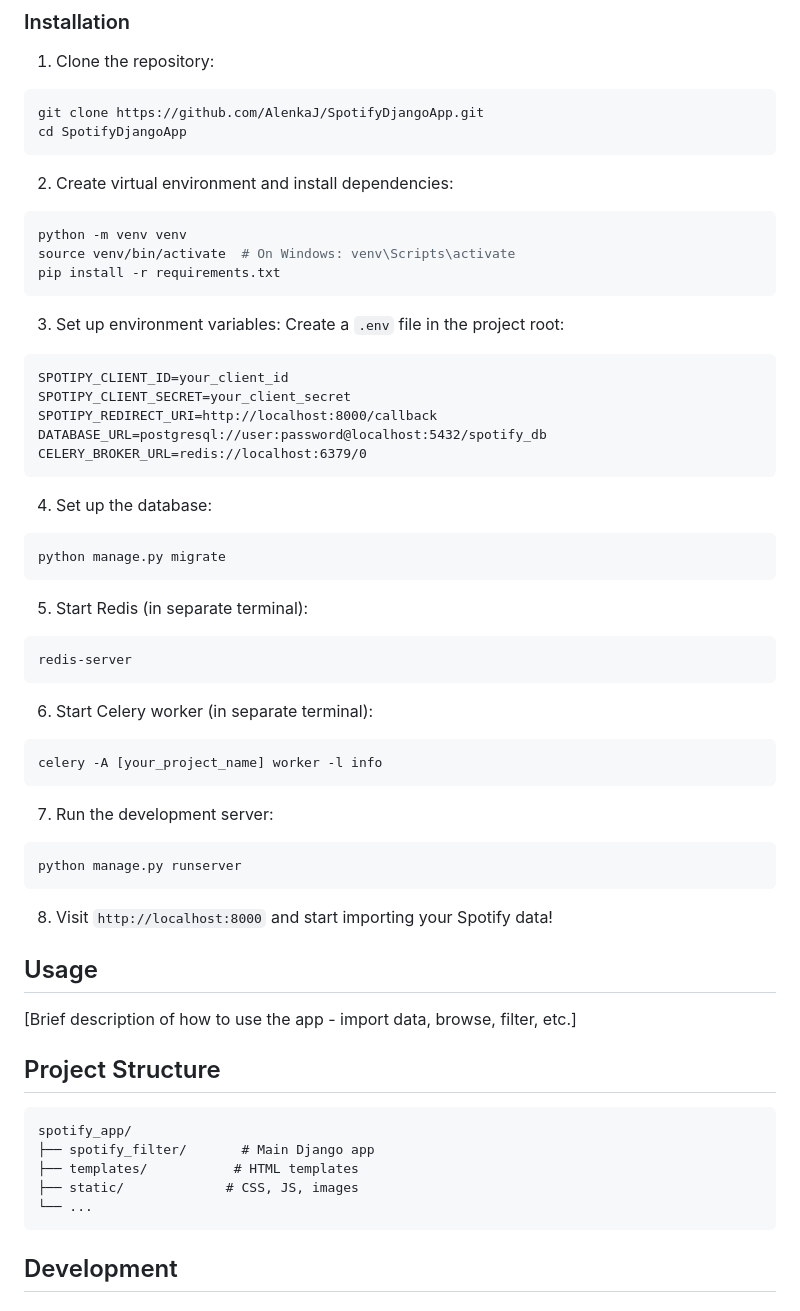
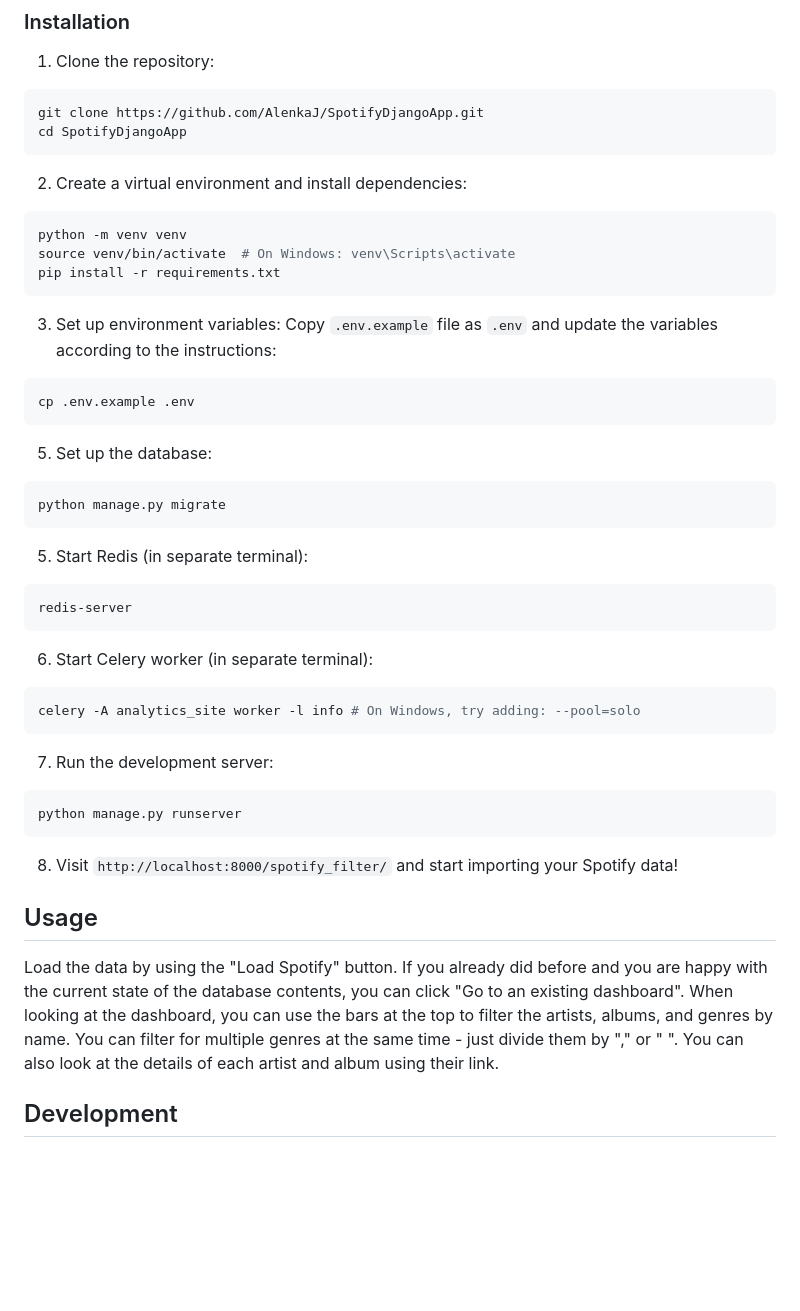
Before and after one commit to AlenkaJ/SpotifyDjangoApp, a Markdown page: README.md, the part around the change printed below. GitHub-like rendering; blank space fills up the shorter version.

````diff
--- a/README.md
+++ b/README.md
@@ -46,24 +46,19 @@ git clone https://github.com/AlenkaJ/SpotifyDjangoApp.git
 cd SpotifyDjangoApp
 ```
 
-2. Create virtual environment and install dependencies:
+2. Create a virtual environment and install dependencies:
 ```bash
 python -m venv venv
 source venv/bin/activate  # On Windows: venv\Scripts\activate
 pip install -r requirements.txt
 ```
 
-3. Set up environment variables:
-Create a `.env` file in the project root:
+3. Set up environment variables: Copy `.env.example` file as `.env` and update the variables according to the instructions:
 ```
-SPOTIPY_CLIENT_ID=your_client_id
-SPOTIPY_CLIENT_SECRET=your_client_secret
-SPOTIPY_REDIRECT_URI=http://localhost:8000/callback
-DATABASE_URL=postgresql://user:password@localhost:5432/spotify_db
-CELERY_BROKER_URL=redis://localhost:6379/0
+cp .env.example .env
 ```
 
-4. Set up the database:
+5. Set up the database:
 ```bash
 python manage.py migrate
 ```
@@ -75,7 +70,7 @@ redis-server
 
 6. Start Celery worker (in separate terminal):
 ```bash
-celery -A [your_project_name] worker -l info
+celery -A analytics_site worker -l info # On Windows, try adding: --pool=solo
 ```
 
 7. Run the development server:
@@ -83,20 +78,13 @@ celery -A [your_project_name] worker -l info
 python manage.py runserver
 ```
 
-8. Visit `http://localhost:8000` and start importing your Spotify data!
+8. Visit `http://localhost:8000/spotify_filter/` and start importing your Spotify data!
 
 ## Usage
 
-[Brief description of how to use the app - import data, browse, filter, etc.]
-
-## Project Structure
-```
-spotify_app/
-├── spotify_filter/       # Main Django app
-├── templates/           # HTML templates
-├── static/             # CSS, JS, images
-└── ...
-```
+Load the data by using the "Load Spotify" button. If you already did before and you are happy with the current state of the database contents, you can click "Go to an existing dashboard".
+When looking at the dashboard, you can use the bars at the top to filter the artists, albums, and genres by name. You can filter for multiple genres at the same time - just divide them by "," or " ".
+You can also look at the details of each artist and album using their link.
 
 ## Development
 
````
Also changed, not shown: other parts of README.md (+16 -32 lines).
